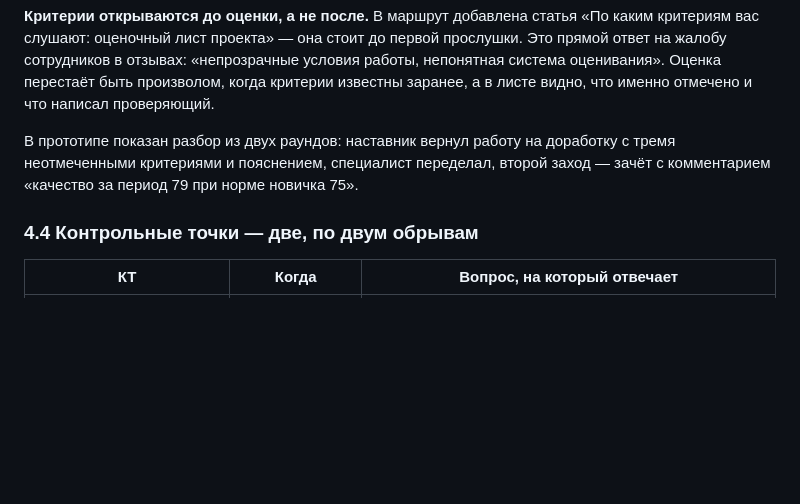
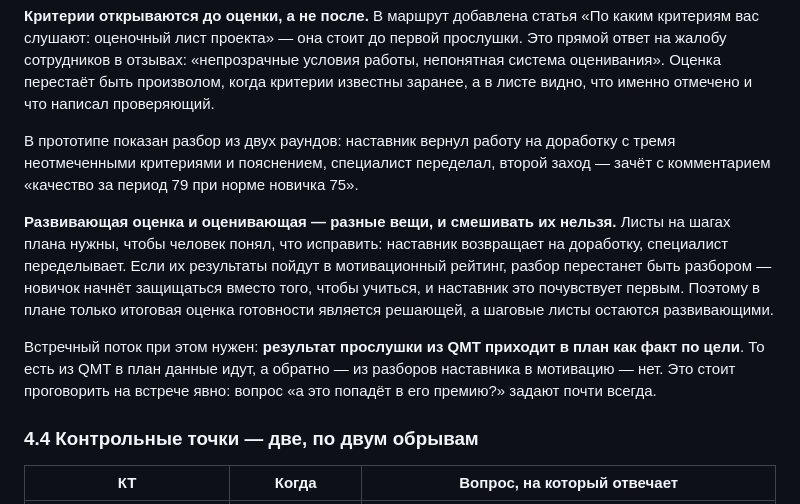
Before and after one commit to JuliaMezentseva/voxys, a Markdown page: METHOD.md, the part around the change. Rendered like a GitHub page; blank space fills up the shorter version.

Commit message:
Разделение развивающей и оценивающей оценки в разделе 4.3
Листы на шагах плана нужны, чтобы человек понял, что исправить.
Если их результаты идут в мотивационный рейтинг, разбор перестаёт
быть разбором: новичок защищается вместо того, чтобы учиться.
Поэтому решающей остаётся только итоговая оценка готовности.

Поток данных односторонний: результат прослушки из QMT приходит
в план как факт по цели, а разборы наставника обратно в мотивацию
не уходят. Вопрос «а это попадёт в его премию?» на встрече задают
почти всегда.

Co-Authored-By: Claude Opus 5 <noreply@anthropic.com>

```diff
--- a/METHOD.md
+++ b/METHOD.md
@@ -239,6 +239,18 @@
 с тремя неотмеченными критериями и пояснением, специалист переделал, второй заход —
 зачёт с комментарием «качество за период 79 при норме новичка 75».
 
+**Развивающая оценка и оценивающая — разные вещи, и смешивать их нельзя.** Листы
+на шагах плана нужны, чтобы человек понял, что исправить: наставник возвращает
+на доработку, специалист переделывает. Если их результаты пойдут в мотивационный
+рейтинг, разбор перестанет быть разбором — новичок начнёт защищаться вместо того,
+чтобы учиться, и наставник это почувствует первым. Поэтому в плане только итоговая
+оценка готовности является решающей, а шаговые листы остаются развивающими.
+
+Встречный поток при этом нужен: **результат прослушки из QMT приходит в план как факт
+по цели**. То есть из QMT в план данные идут, а обратно — из разборов наставника
+в мотивацию — нет. Это стоит проговорить на встрече явно: вопрос «а это попадёт
+в его премию?» задают почти всегда.
+
 ### 4.4 Контрольные точки — две, по двум обрывам
 
 | КТ | Когда | Вопрос, на который отвечает |
```
